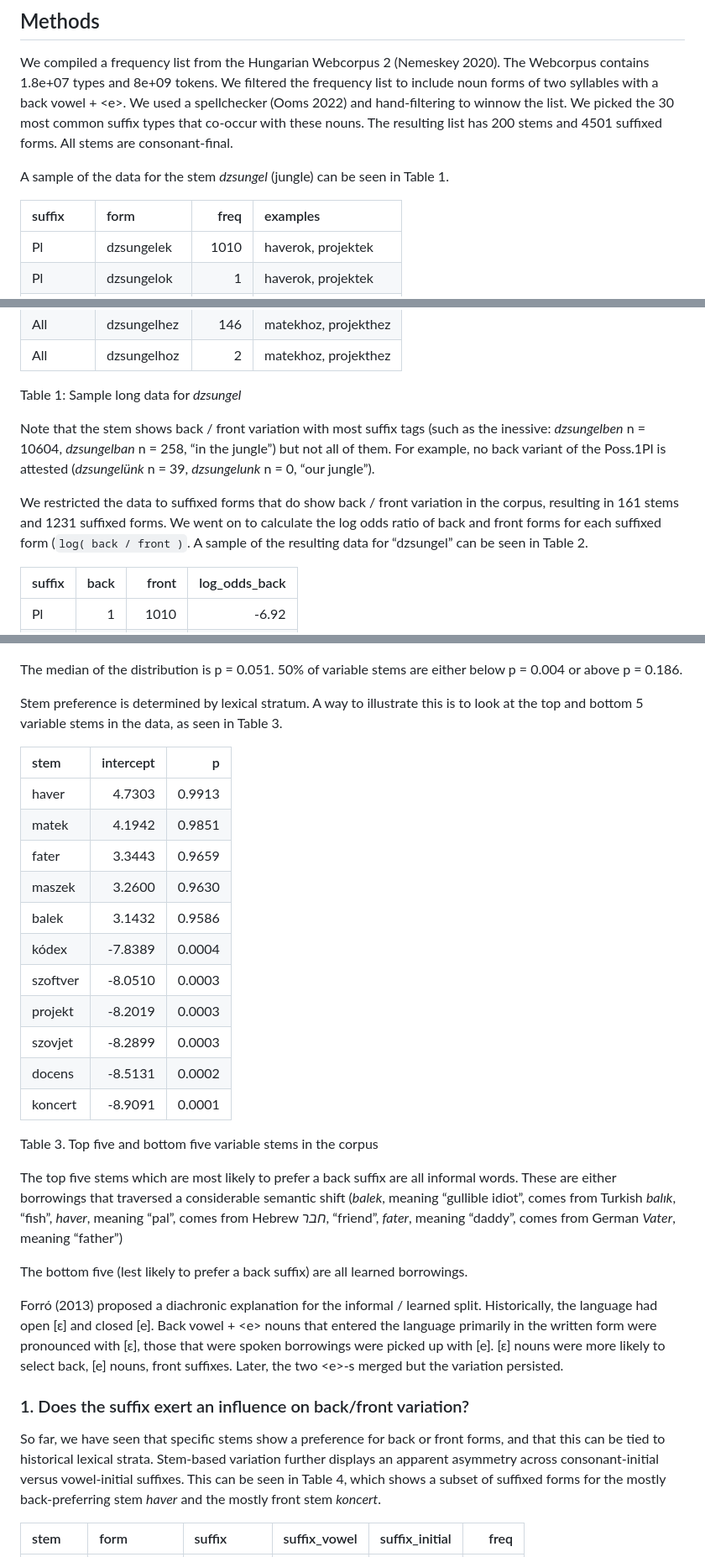
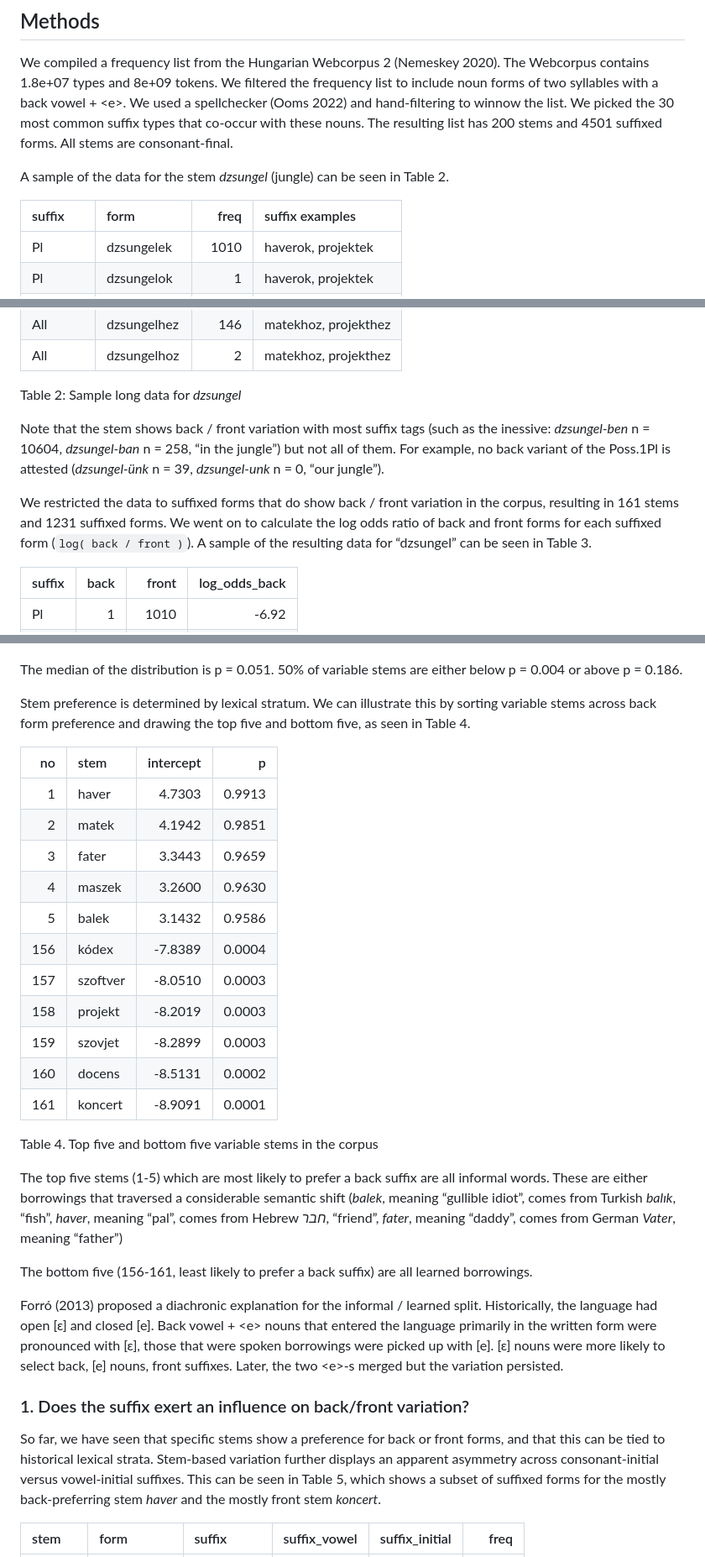
Before and after one commit to petyaracz/RaczRebrus2024, a Markdown page: Readme.md, 3 parts joined by grey strips. Shown: that part at 84% size. GitHub-like rendering.

```diff
--- a/Readme.md
+++ b/Readme.md
@@ -61,9 +82,9 @@ types that co-occur with these nouns. The resulting list has 200 stems
 and 4501 suffixed forms. All stems are consonant-final.
 
 A sample of the data for the stem *dzsungel* (jungle) can be seen in
-Table 1.
+Table 2.
 
-| suffix   | form        |  freq | examples              |
+| suffix   | form        |  freq | suffix examples       |
 |:---------|:------------|------:|:----------------------|
 | Pl       | dzsungelek  |  1010 | haverok, projektek    |
 | Pl       | dzsungelok  |     1 | haverok, projektek    |
@@ -83,19 +104,19 @@ Table 1.
 | All      | dzsungelhez |   146 | matekhoz, projekthez  |
 | All      | dzsungelhoz |     2 | matekhoz, projekthez  |
 
-Table 1: Sample long data for *dzsungel*
+Table 2: Sample long data for *dzsungel*
 
 Note that the stem shows back / front variation with most suffix tags
-(such as the inessive: *dzsungelben* n = 10604, *dzsungelban* n = 258,
+(such as the inessive: *dzsungel-ben* n = 10604, *dzsungel-ban* n = 258,
 “in the jungle”) but not all of them. For example, no back variant of
-the Poss.1Pl is attested (*dzsungelünk* n = 39, *dzsungelunk* n = 0,
+the Poss.1Pl is attested (*dzsungel-ünk* n = 39, *dzsungel-unk* n = 0,
 “our jungle”).
 
 We restricted the data to suffixed forms that do show back / front
 variation in the corpus, resulting in 161 stems and 1231 suffixed forms.
 We went on to calculate the log odds ratio of back and front forms for
-each suffixed form (`log( back / front )`. A sample of the resulting
-data for “dzsungel” can be seen in Table 2.
+each suffixed form (`log( back / front )`). A sample of the resulting
+data for “dzsungel” can be seen in Table 3.
 
 | suffix | back | front | log_odds_back |
 |:-------|-----:|------:|--------------:|
@@ -132,35 +155,35 @@ be seen in Figure 1.
 The median of the distribution is p = 0.051. 50% of variable stems are
 either below p = 0.004 or above p = 0.186.
 
-Stem preference is determined by lexical stratum. A way to illustrate
-this is to look at the top and bottom 5 variable stems in the data, as
-seen in Table 3.
+Stem preference is determined by lexical stratum. We can illustrate this
+by sorting variable stems across back form preference and drawing the
+top five and bottom five, as seen in Table 4.
 
-| stem     | intercept |      p |
-|:---------|----------:|-------:|
-| haver    |    4.7303 | 0.9913 |
-| matek    |    4.1942 | 0.9851 |
-| fater    |    3.3443 | 0.9659 |
-| maszek   |    3.2600 | 0.9630 |
-| balek    |    3.1432 | 0.9586 |
-| kódex    |   -7.8389 | 0.0004 |
-| szoftver |   -8.0510 | 0.0003 |
-| projekt  |   -8.2019 | 0.0003 |
-| szovjet  |   -8.2899 | 0.0003 |
-| docens   |   -8.5131 | 0.0002 |
-| koncert  |   -8.9091 | 0.0001 |
+|  no | stem     | intercept |      p |
+|----:|:---------|----------:|-------:|
+|   1 | haver    |    4.7303 | 0.9913 |
+|   2 | matek    |    4.1942 | 0.9851 |
+|   3 | fater    |    3.3443 | 0.9659 |
+|   4 | maszek   |    3.2600 | 0.9630 |
+|   5 | balek    |    3.1432 | 0.9586 |
+| 156 | kódex    |   -7.8389 | 0.0004 |
+| 157 | szoftver |   -8.0510 | 0.0003 |
+| 158 | projekt  |   -8.2019 | 0.0003 |
+| 159 | szovjet  |   -8.2899 | 0.0003 |
+| 160 | docens   |   -8.5131 | 0.0002 |
+| 161 | koncert  |   -8.9091 | 0.0001 |
 
-Table 3. Top five and bottom five variable stems in the corpus
+Table 4. Top five and bottom five variable stems in the corpus
 
-The top five stems which are most likely to prefer a back suffix are all
-informal words. These are either borrowings that traversed a
+The top five stems (1-5) which are most likely to prefer a back suffix
+are all informal words. These are either borrowings that traversed a
 considerable semantic shift (*balek*, meaning “gullible idiot”, comes
 from Turkish *balık*, “fish”, *haver*, meaning “pal”, comes from Hebrew
 *חבר*, “friend”, *fater*, meaning “daddy”, comes from German *Vater*,
 meaning “father”)
 
-The bottom five (lest likely to prefer a back suffix) are all learned
-borrowings.
+The bottom five (156-161, least likely to prefer a back suffix) are all
+learned borrowings.
 
 Forró (2013) proposed a diachronic explanation for the informal /
 learned split. Historically, the language had open \[ɛ\] and closed
@@ -176,7 +199,7 @@ So far, we have seen that specific stems show a preference for back or
 front forms, and that this can be tied to historical lexical strata.
 Stem-based variation further displays an apparent asymmetry across
 consonant-initial versus vowel-initial suffixes. This can be seen in
-Table 4, which shows a subset of suffixed forms for the mostly
+Table 5, which shows a subset of suffixed forms for the mostly
 back-preferring stem *haver* and the mostly front stem *koncert*.
 
 | stem    | form         | suffix      | suffix_vowel | suffix_initial |  freq |
```
Also changed, not shown: other parts of Readme.md (+64 -30 lines), figures/dream1-1.png, figures/dream2-1.png, figures/suffix-1.png, figures/suffix2-1.png, 1 other file.
